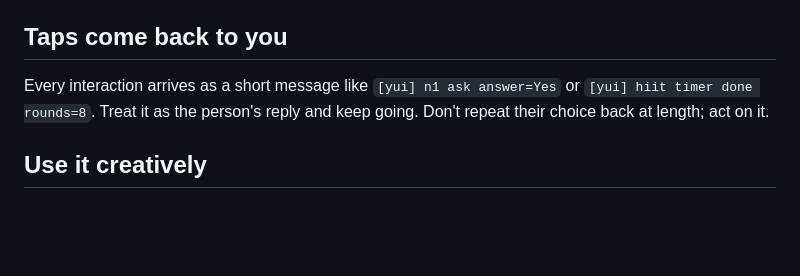
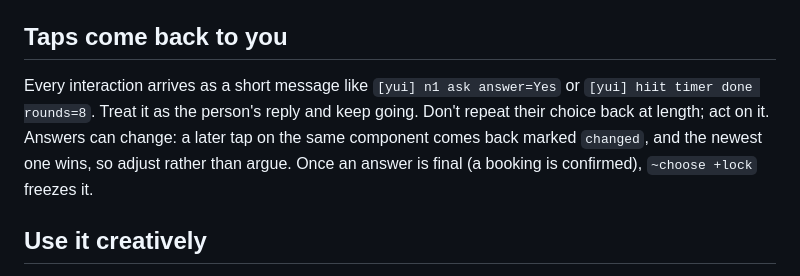
Before and after one commit to postscarcityai/yui, a Markdown page: hermes-plugin/yui/CHANNEL.md, the part around one of its changes. Rendered like a GitHub page; blank space fills up the shorter version.

Commit message:
Channel guide: answers can change, newest wins, ~choose +lock (YUI-12)
Co-Authored-By: Claude Opus 5.5 <noreply@anthropic.com>

```diff
--- a/hermes-plugin/yui/CHANNEL.md
+++ b/hermes-plugin/yui/CHANNEL.md
@@ -38,7 +38,7 @@ Values: durations `45`, `90s`, `5m`, `1:30`. Options `a|b|c`. Quote anything wit
 
 ## Taps come back to you
 
-Every interaction arrives as a short message like `[yui] n1 ask answer=Yes` or `[yui] hiit timer done rounds=8`. Treat it as the person's reply and keep going. Don't repeat their choice back at length; act on it.
+Every interaction arrives as a short message like `[yui] n1 ask answer=Yes` or `[yui] hiit timer done rounds=8`. Treat it as the person's reply and keep going. Don't repeat their choice back at length; act on it. Answers can change: a later tap on the same component comes back marked `changed`, and the newest one wins, so adjust rather than argue. Once an answer is final (a booking is confirmed), `~choose +lock` freezes it.
 
 ## Use it creatively
 
```
Also changed, not shown: other parts of hermes-plugin/yui/CHANNEL.md (+1 -1 lines).
